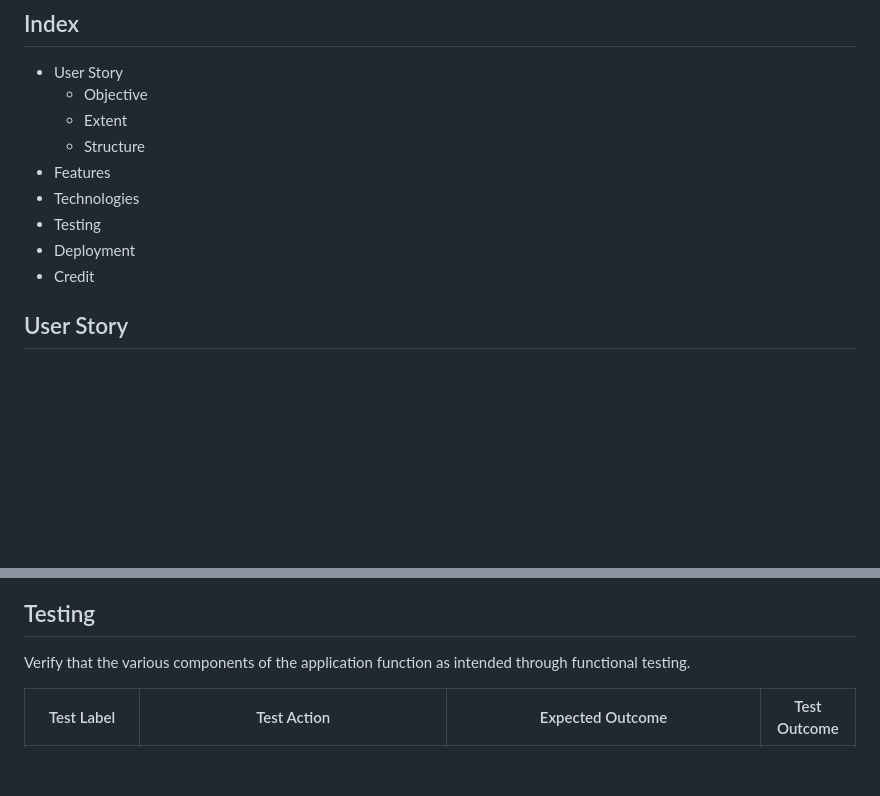
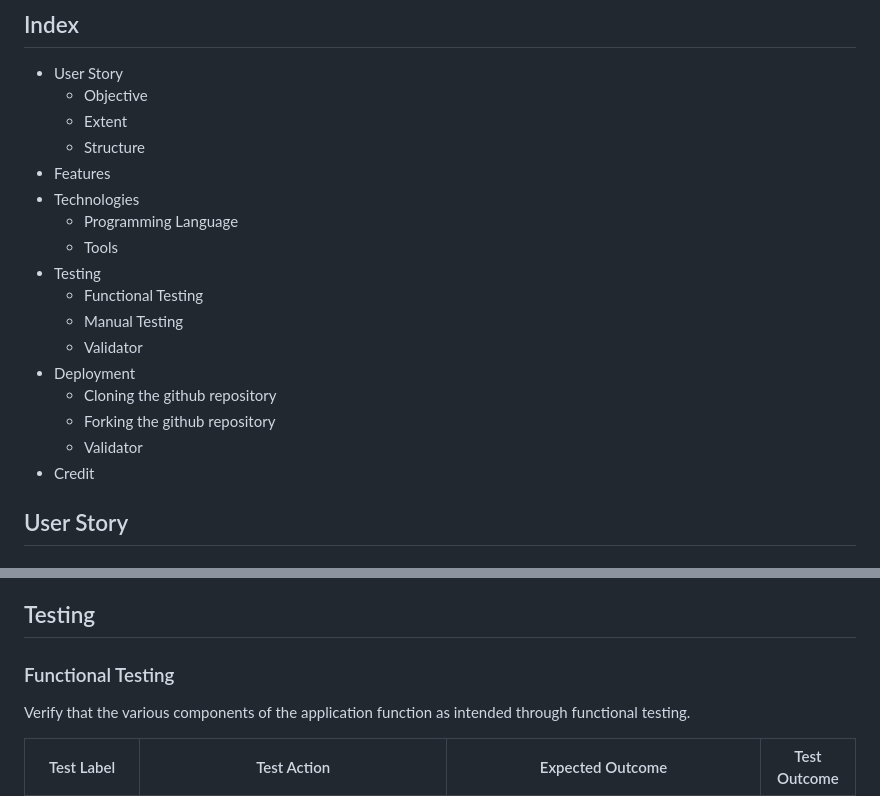
Before and after one commit to fh255/Hangman_guess, a Markdown page: README.md, 2 parts joined by grey strips. Rendered like a GitHub page; blank space fills up the shorter version.

```diff
--- a/README.md
+++ b/README.md
@@ -16,8 +16,16 @@ Welcome to "**Hangman: Guess the Cities in Germany**" – a captivating and educ
   - Structure
 - Features
 - Technologies
+  - Programming Language
+  - Tools
 - Testing
+  - Functional Testing
+  - Manual Testing
+  - Validator
 - Deployment
+  - Cloning the github repository
+  - Forking the github repository
+  - Validator
 - Credit
 
 ## User Story
@@ -93,6 +101,7 @@ At any stage of the game, the player has the option to exit by pressing '0' or i
 
 ## Testing
 
+### Functional Testing
 Verify that the various components of the application function as intended through functional testing.
 
 | Test Label            | Test Action                                                                                                                                           | Expected Outcome                                                                                                                                           | Test Outcome |
```
